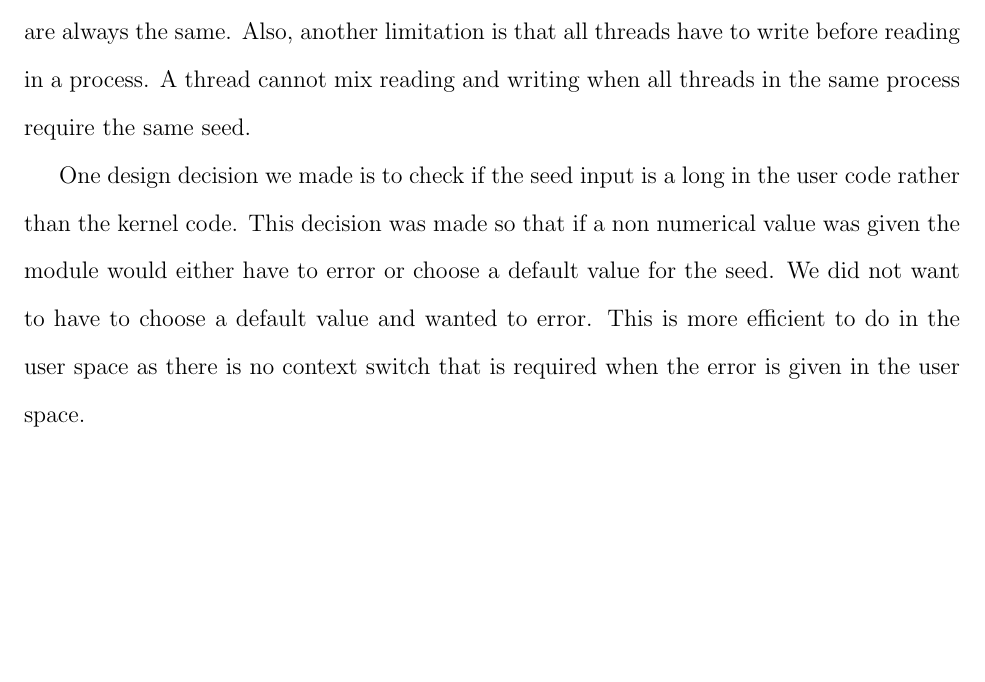
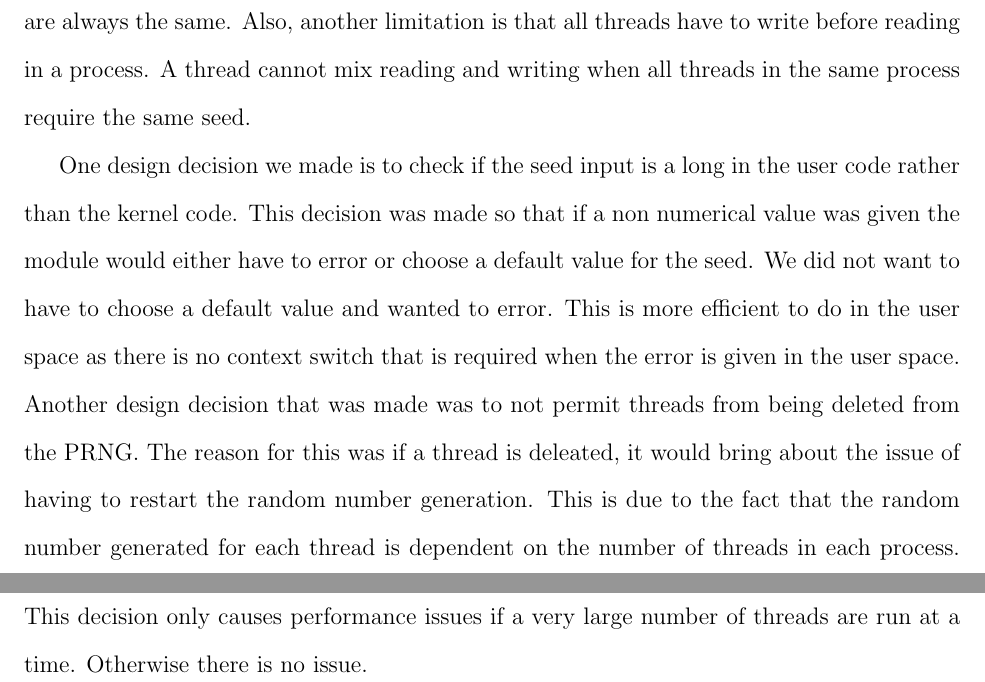
Before and after one commit to burntcookie90/1_LeapFrog, a LaTeX document (actual_project/CS3210/paper/WriteUp.tex): part of page 2 of 2 before the commit and two parts of pages 2 and 3 of 3 after it, the two joined at a grey line, cut so that both start at the same text, the shorter picture padded with empty space. Compiled offline with pdfLaTeX.

Commit message:
paper updated

```diff
--- a/actual_project/CS3210/paper/WriteUp.tex
+++ b/actual_project/CS3210/paper/WriteUp.tex
@@ -29,4 +29,8 @@
 	This decision was made so that if a non numerical value was given the module would either have to error or choose a default value for the seed.
 	We did not want to have to choose a default value and wanted to error.
 	This is more efficient to do in the user space as there is no context switch that is required when the error is given in the user space.
+	Another design decision that was made was to not permit threads from being deleted from the PRNG.
+	The reason for this was if a thread is deleated, it would bring about the issue of having to restart the random number generation.
+	This is due to the fact that the random number generated for each thread is dependent on the number of threads in each process.
+	 This decision only causes performance issues if a very large number of threads are run at a time. Otherwise there is no issue.
 \end{document}
```
Also changed, not shown: actual_project/CS3210/paper/WriteUp.pdf, actual_project/CS3210/paper/WriteUp.tex (2 more changed lines).
